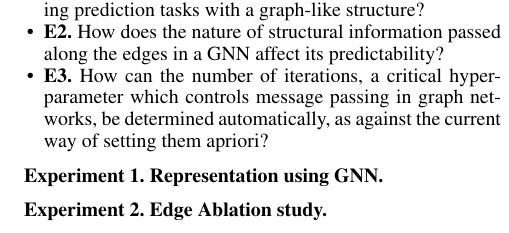
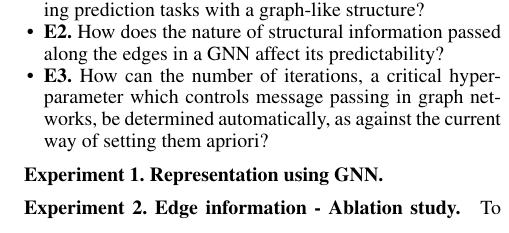
Before and after one commit to shashank-srikant/6.867_term_project, a LaTeX paper (docs/project_report/main.tex, which reads docs/project_report/experiments.tex): part of one column of page 5 of 7, cut so that both start at the same text. Compiled offline with pdfLaTeX.

Commit message:
restructured positioning of three experiments

```diff
--- a/docs/project_report/experiments.tex
+++ b/docs/project_report/experiments.tex
@@ -9,4 +9,6 @@ We propose the following experiments and hypotheses in this work, and set up our
 \end{itemize}
 
 \subsubsection{Experiment 1. Representation using GNN.}
-\subsubsection{Experiment 2. Edge Ablation study.}
+
+\subsubsection{Experiment 2. Edge information - Ablation study.}
+To determine whether our graph structure (nodes and edges) was chosen correctly, we performed a set of ablation studies.
```
Also changed, not shown: docs/project_report/experiments.tex (15 more changed lines).
